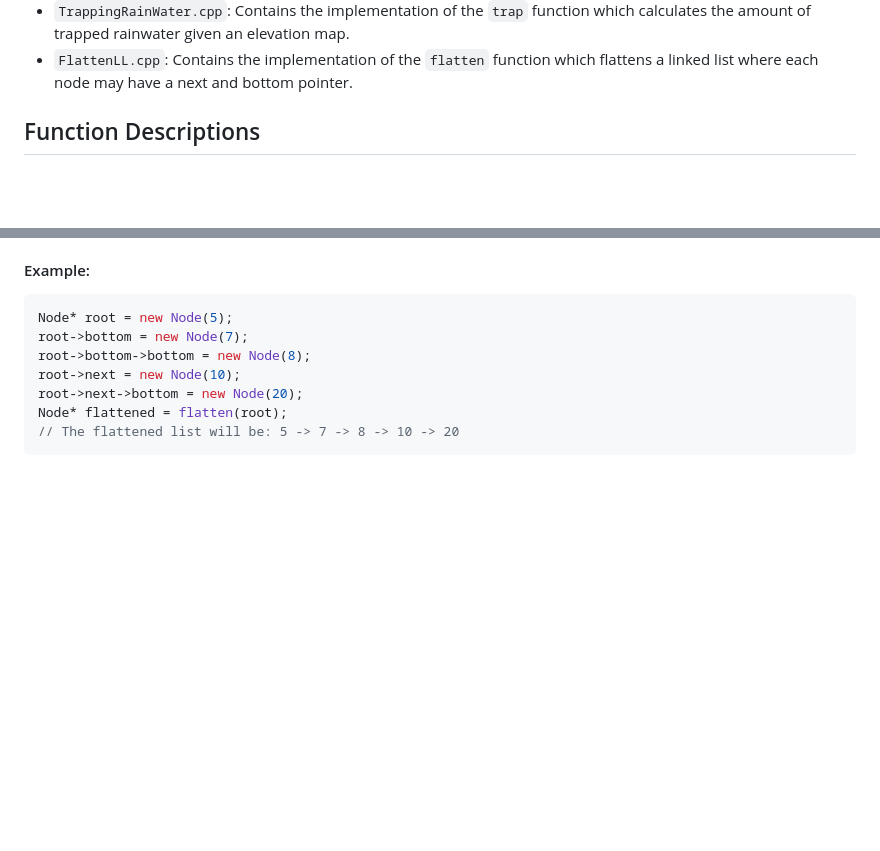
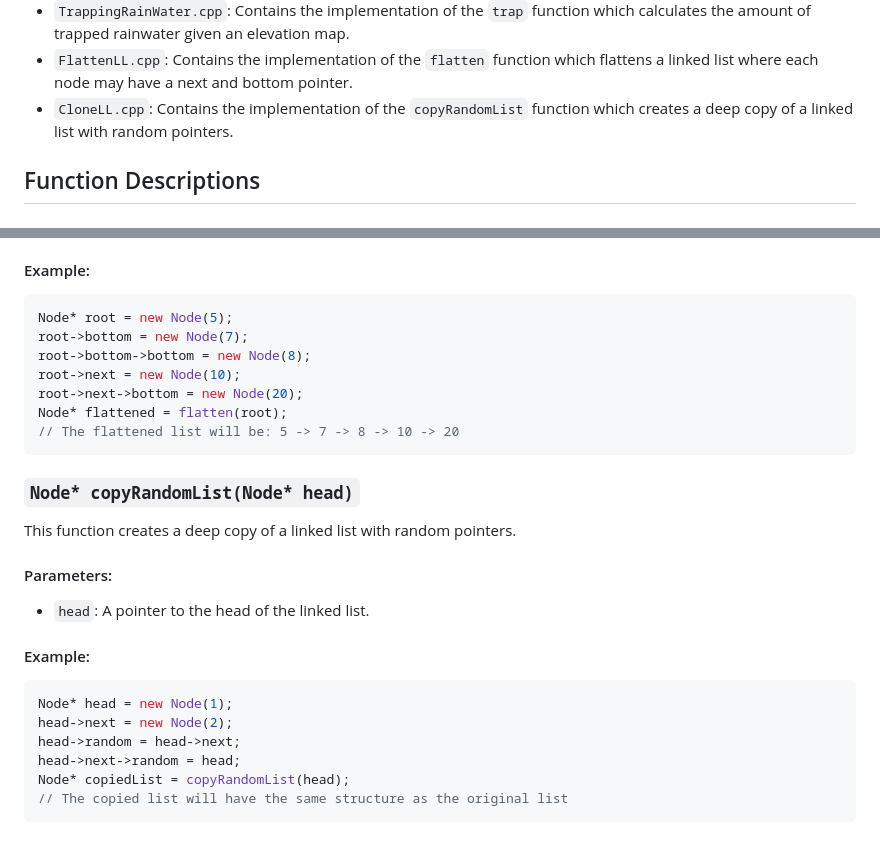
Before and after one commit to vipul-8840/Striver_SDE_Sheet, a Markdown page: README.md, 2 parts joined by grey strips. Drawn GitHub-style; blank space fills up the shorter version.

Commit message:
new problem solved today

````diff
--- a/README.md
+++ b/README.md
@@ -36,6 +36,7 @@ This project contains C++ implementations of various algorithms.
 - `RotateLL.cpp`: Contains the implementation of the `rotateRight` function which rotates a linked list to the right by k places.
 - `TrappingRainWater.cpp`: Contains the implementation of the `trap` function which calculates the amount of trapped rainwater given an elevation map.
 - `FlattenLL.cpp`: Contains the implementation of the `flatten` function which flattens a linked list where each node may have a next and bottom pointer.
+- `CloneLL.cpp`: Contains the implementation of the `copyRandomList` function which creates a deep copy of a linked list with random pointers.
 
 ## Function Descriptions
 
@@ -493,3 +494,20 @@ root->next->bottom = new Node(20);
 Node* flattened = flatten(root);
 // The flattened list will be: 5 -> 7 -> 8 -> 10 -> 20
 ```
+
+### `Node* copyRandomList(Node* head)`
+
+This function creates a deep copy of a linked list with random pointers.
+
+#### Parameters:
+- `head`: A pointer to the head of the linked list.
+
+#### Example:
+```cpp
+Node* head = new Node(1);
+head->next = new Node(2);
+head->random = head->next;
+head->next->random = head;
+Node* copiedList = copyRandomList(head);
+// The copied list will have the same structure as the original list
+```
````
